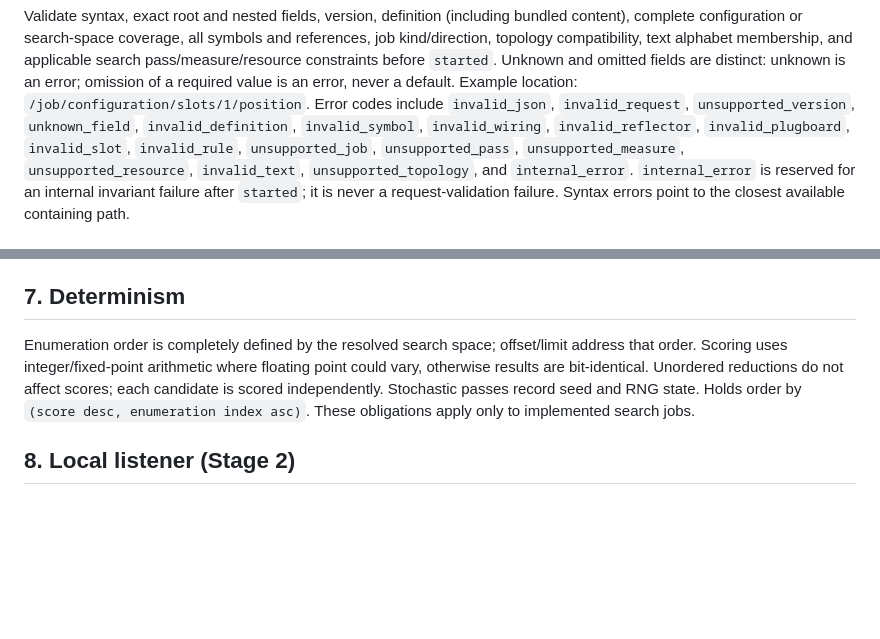
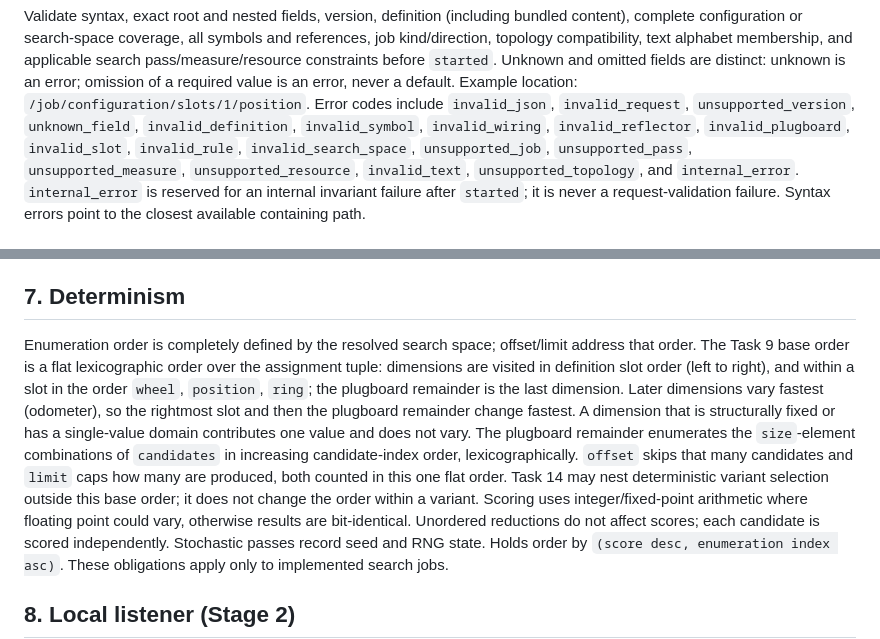
Before and after one commit to jackdebos/R-enigma, a Markdown page: docs/protocol.md, 2 parts joined by grey strips. GitHub-like rendering; blank space fills up the shorter version.

Commit message:
docs(protocol): freeze search job grammar and enumeration order

```diff
--- a/docs/protocol.md
+++ b/docs/protocol.md
@@ -253,7 +297,8 @@ are distinct: unknown is an error; omission of a required value is an error, nev
 default. Example location: `/job/configuration/slots/1/position`. Error codes include
 `invalid_json`, `invalid_request`, `unsupported_version`, `unknown_field`,
 `invalid_definition`, `invalid_symbol`, `invalid_wiring`, `invalid_reflector`,
-`invalid_plugboard`, `invalid_slot`, `invalid_rule`, `unsupported_job`,
+`invalid_plugboard`, `invalid_slot`, `invalid_rule`, `invalid_search_space`,
+`unsupported_job`,
 `unsupported_pass`, `unsupported_measure`, `unsupported_resource`, `invalid_text`,
 `unsupported_topology`, and `internal_error`. `internal_error` is reserved for an
 internal invariant failure after `started`; it is never a request-validation failure.
@@ -288,7 +333,17 @@ resume restores the same next candidate. Detailed record fields are deferred to
 ## 7. Determinism
 
 Enumeration order is completely defined by the resolved search space; offset/limit
-address that order. Scoring uses integer/fixed-point arithmetic where floating point
+address that order. The Task 9 base order is a flat lexicographic order over the
+assignment tuple: dimensions are visited in definition slot order (left to right), and
+within a slot in the order `wheel`, `position`, `ring`; the plugboard remainder is the
+last dimension. Later dimensions vary fastest (odometer), so the rightmost slot and
+then the plugboard remainder change fastest. A dimension that is structurally fixed or
+has a single-value domain contributes one value and does not vary. The plugboard
+remainder enumerates the `size`-element combinations of `candidates` in increasing
+candidate-index order, lexicographically. `offset` skips that many candidates and
+`limit` caps how many are produced, both counted in this one flat order. Task 14 may
+nest deterministic variant selection outside this base order; it does not change the
+order within a variant. Scoring uses integer/fixed-point arithmetic where floating point
 could vary, otherwise results are bit-identical. Unordered reductions do not affect
 scores; each candidate is scored independently. Stochastic passes record seed and RNG
 state. Holds order by `(score desc, enumeration index asc)`. These obligations apply
```
Also changed, not shown: other parts of docs/protocol.md (+73 -29 lines).
